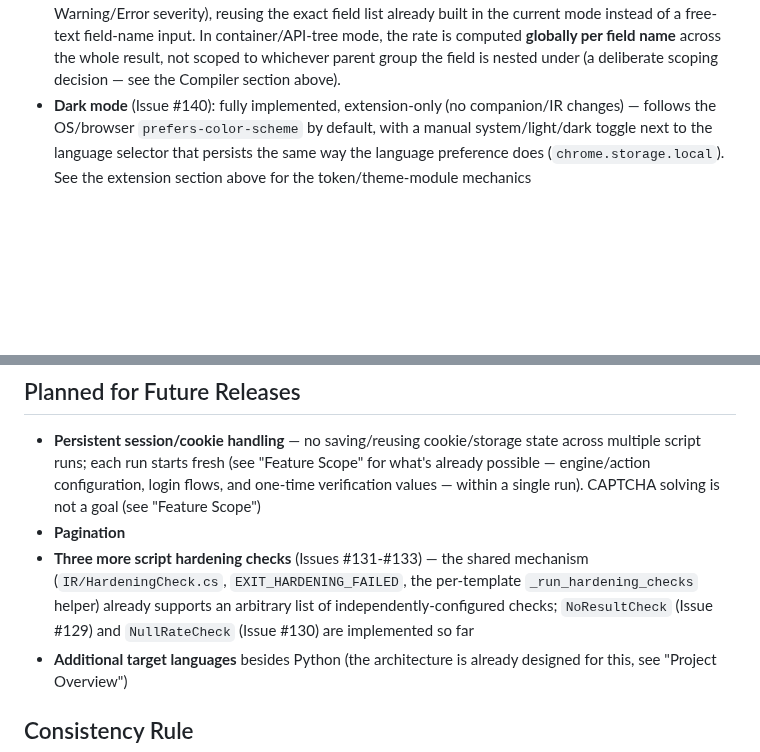
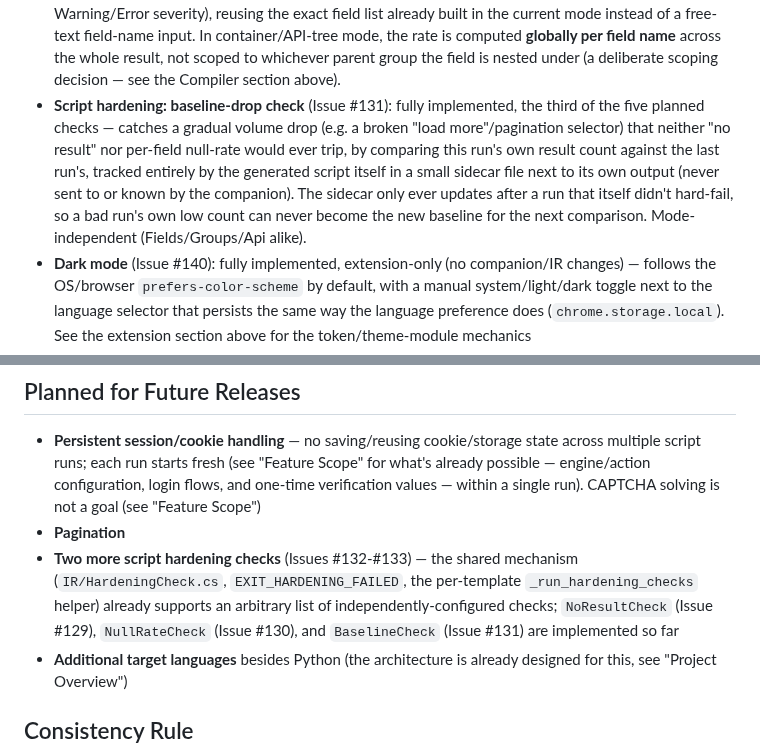
Before and after one commit to Aventinis/Scraping-Factory, a Markdown page: CLAUDE.md, 2 parts joined by grey strips. Rendered like a GitHub page; blank space fills up the shorter version.

```diff
--- a/CLAUDE.md
+++ b/CLAUDE.md
@@ -172,6 +175,7 @@ Originally tracked as "v1 scope (MVP)" — the MVP has been reached since v1.0.0
 - **Proxy support** (Issue #88): fully implemented, mode-independent (Fields/Groups/Api alike) — an opt-in toggle lets the generated script route its outbound requests through proxies the user already has access to, instead of connecting directly. The extension never sees the proxy addresses themselves, only the name of an environment variable holding a comma-separated list; the generated script reads that list at runtime and, if more than one proxy is present, rotates through them round-robin per request. Wired into every engine's own HTTP layer: `requests`' `proxies` parameter for the static/API engines, Playwright's `proxy` launch option for the browser engine. Pass-through only, as scoped by the issue itself — no proxy acquisition, rotation service, or IP-pool management
 - **Script hardening** (Issue #129): the first of five planned checks (see "Planned for Future Releases") sharing one mechanism — an opt-in "no result" check lets the generated script re-validate, on every run (not just the companion's own `/generate` trial run), that it actually scraped at least one row/element, independently configurable to print a warning (script still exits `0`) or fail the run (script exits a dedicated non-zero code, distinguishable from an unhandled crash) so a scheduled re-run weeks later doesn't silently produce nothing without anyone noticing. Mode-independent (Fields/Groups/Api alike).
 - **Script hardening: per-field null-rate check** (Issue #130): fully implemented, the second of the five planned checks — catches the narrower case "no result" can't: a row/element count that stays healthy while one specific field's selector quietly starts matching the wrong thing and returns empty every time. Independently configurable per monitored field (any number of fields, each its own threshold and Warning/Error severity), reusing the exact field list already built in the current mode instead of a free-text field-name input. In container/API-tree mode, the rate is computed **globally per field name** across the whole result, not scoped to whichever parent group the field is nested under (a deliberate scoping decision — see the Compiler section above).
+- **Script hardening: baseline-drop check** (Issue #131): fully implemented, the third of the five planned checks — catches a gradual volume drop (e.g. a broken "load more"/pagination selector) that neither "no result" nor per-field null-rate would ever trip, by comparing this run's own result count against the last run's, tracked entirely by the generated script itself in a small sidecar file next to its own output (never sent to or known by the companion). The sidecar only ever updates after a run that itself didn't hard-fail, so a bad run's own low count can never become the new baseline for the next comparison. Mode-independent (Fields/Groups/Api alike).
 - **Dark mode** (Issue #140): fully implemented, extension-only (no companion/IR changes) — follows the OS/browser `prefers-color-scheme` by default, with a manual system/light/dark toggle next to the language selector that persists the same way the language preference does (`chrome.storage.local`). See the extension section above for the token/theme-module mechanics
 - No pagination
 - Python only as a target language
@@ -181,7 +185,7 @@ Originally tracked as "v1 scope (MVP)" — the MVP has been reached since v1.0.0
 
 - **Persistent session/cookie handling** — no saving/reusing cookie/storage state across multiple script runs; each run starts fresh (see "Feature Scope" for what's already possible — engine/action configuration, login flows, and one-time verification values — within a single run). CAPTCHA solving is not a goal (see "Feature Scope")
 - **Pagination**
-- **Three more script hardening checks** (Issues #131-#133) — the shared mechanism (`IR/HardeningCheck.cs`, `EXIT_HARDENING_FAILED`, the per-template `_run_hardening_checks` helper) already supports an arbitrary list of independently-configured checks; `NoResultCheck` (Issue #129) and `NullRateCheck` (Issue #130) are implemented so far
+- **Two more script hardening checks** (Issues #132-#133) — the shared mechanism (`IR/HardeningCheck.cs`, `EXIT_HARDENING_FAILED`, the per-template `_run_hardening_checks` helper) already supports an arbitrary list of independently-configured checks; `NoResultCheck` (Issue #129), `NullRateCheck` (Issue #130), and `BaselineCheck` (Issue #131) are implemented so far
 - **Additional target languages** besides Python (the architecture is already designed for this, see "Project Overview")
 
 ## Consistency Rule
```
Also changed, not shown: other parts of CLAUDE.md (+3 -0 lines).
